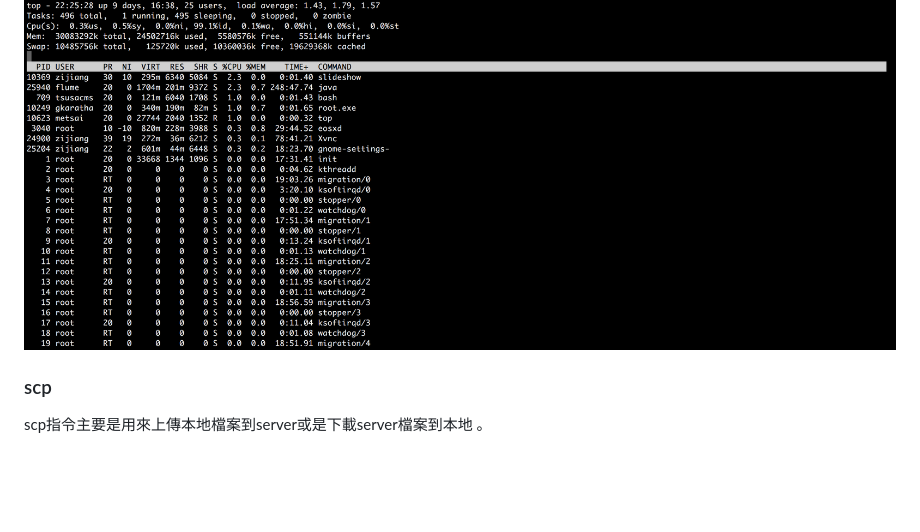
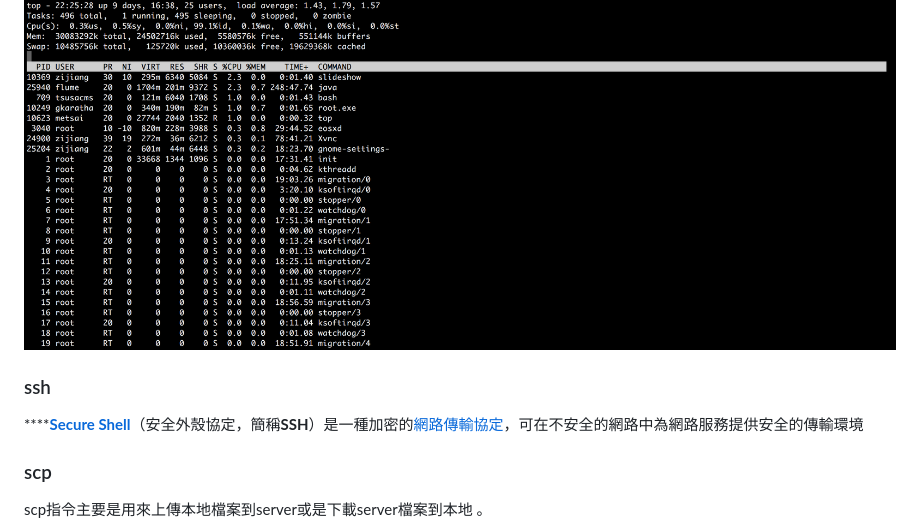
Before and after one commit to nthu-hep-expt/hep_tutorial, a Markdown page: connect_to_the_server/linux-advanced.md, the part around the change. Rendered like a GitHub page; blank space fills up the shorter version.

Commit message:
GitBook: [master] 2 pages and one asset modified

```diff
--- a/connect_to_the_server/linux-advanced.md
+++ b/connect_to_the_server/linux-advanced.md
@@ -41,7 +41,9 @@ top指令能查詢server的使用狀況，包含CPU、記憶體以及他人對
 
 ![&#x6B64;&#x5716;&#x4EE5;lxplus&#x70BA;&#x4F8B;](../.gitbook/assets/top.png)
 
+### ssh
 
+\*\*\*\*[**Secure Shell**](https://zh.wikipedia.org/wiki/Secure_Shell)（安全外殼協定，簡稱**SSH**）是一種加密的[網路傳輸協定](https://zh.wikipedia.org/wiki/%E7%BD%91%E7%BB%9C%E4%BC%A0%E8%BE%93%E5%8D%8F%E8%AE%AE)，可在不安全的網路中為網路服務提供安全的傳輸環境
 
 ### scp
 
```
Also changed, not shown: .gitbook/assets/ying-mu-kuai-zhao-20190608-shang-wu-3.47.48.png (added), 1 other file.
